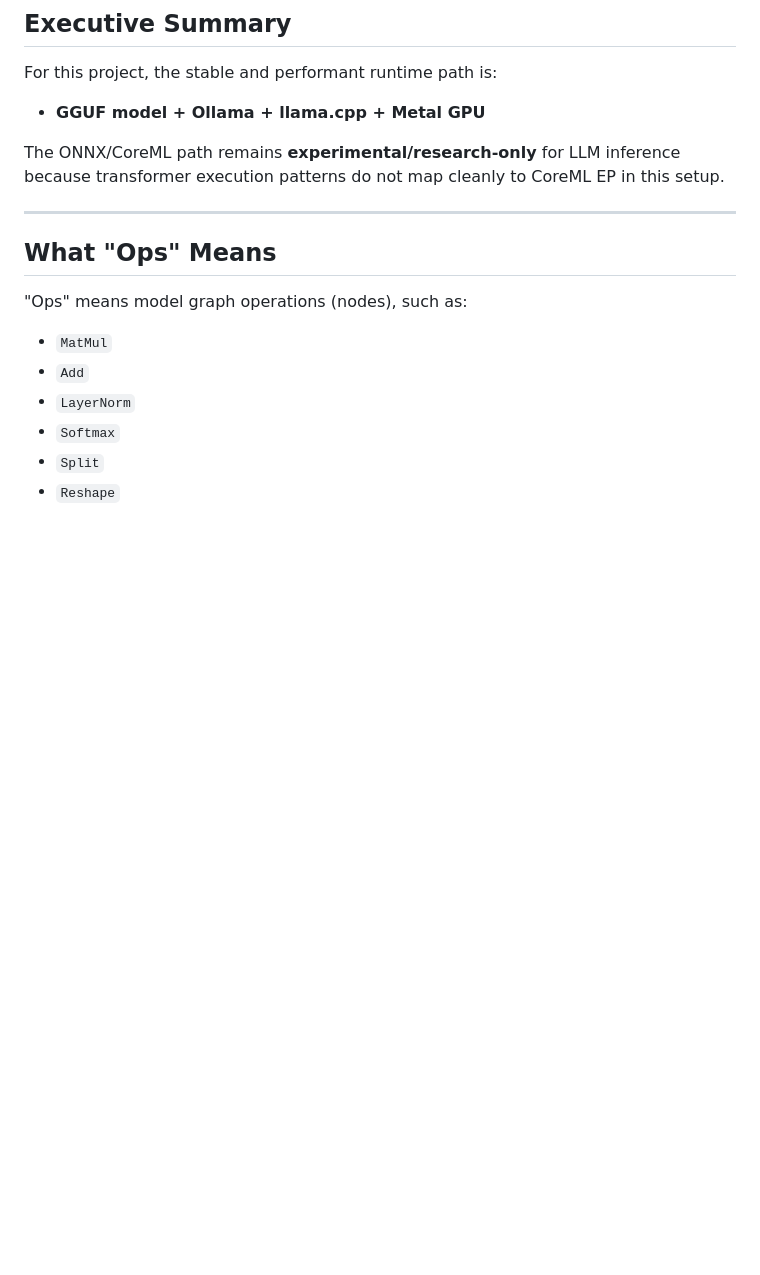
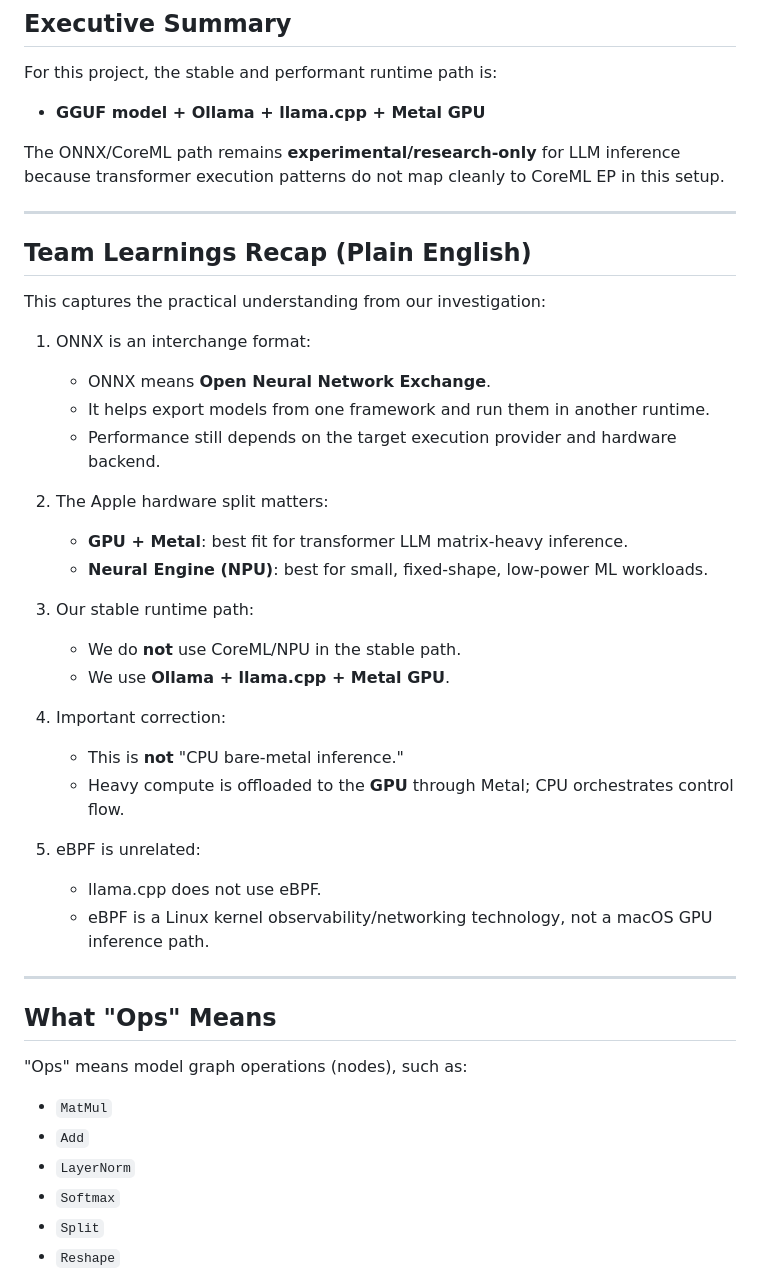
Before and after one commit to aqn96/llm-conquestfour, a Markdown page: docs/onnx_coreml_deep_dive.md, the part around the change. GitHub-like rendering; blank space fills up the shorter version.

```diff
--- a/docs/onnx_coreml_deep_dive.md
+++ b/docs/onnx_coreml_deep_dive.md
@@ -13,6 +13,33 @@ For this project, the stable and performant runtime path is:
 - **GGUF model + Ollama + llama.cpp + Metal GPU**
 
 The ONNX/CoreML path remains **experimental/research-only** for LLM inference because transformer execution patterns do not map cleanly to CoreML EP in this setup.
+
+---
+
+## Team Learnings Recap (Plain English)
+
+This captures the practical understanding from our investigation:
+
+1. ONNX is an interchange format:
+   - ONNX means **Open Neural Network Exchange**.
+   - It helps export models from one framework and run them in another runtime.
+   - Performance still depends on the target execution provider and hardware backend.
+
+2. The Apple hardware split matters:
+   - **GPU + Metal**: best fit for transformer LLM matrix-heavy inference.
+   - **Neural Engine (NPU)**: best for small, fixed-shape, low-power ML workloads.
+
+3. Our stable runtime path:
+   - We do **not** use CoreML/NPU in the stable path.
+   - We use **Ollama + llama.cpp + Metal GPU**.
+
+4. Important correction:
+   - This is **not** "CPU bare-metal inference."
+   - Heavy compute is offloaded to the **GPU** through Metal; CPU orchestrates control flow.
+
+5. eBPF is unrelated:
+   - llama.cpp does not use eBPF.
+   - eBPF is a Linux kernel observability/networking technology, not a macOS GPU inference path.
 
 ---
 
```
Also changed, not shown: README.md (+8 -0 lines).
